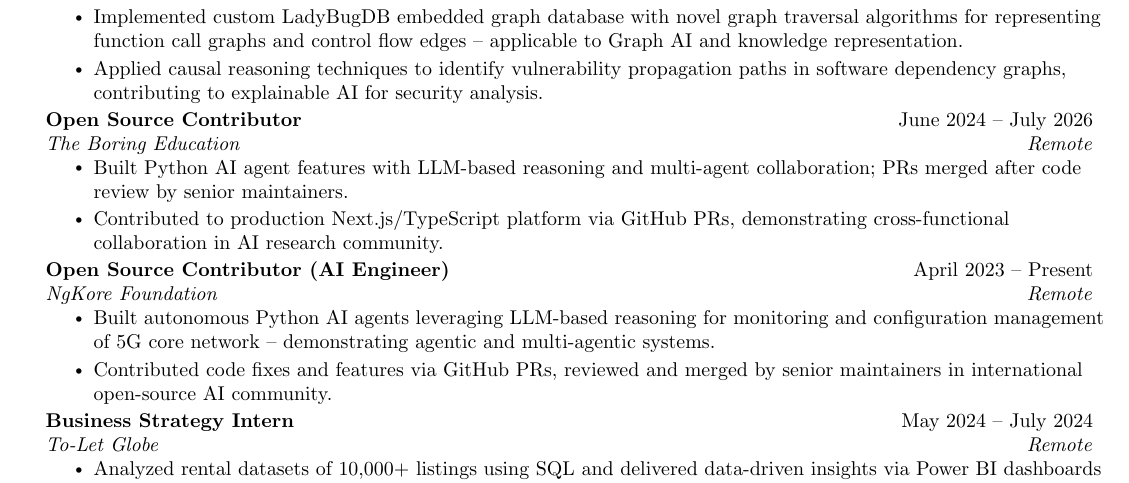
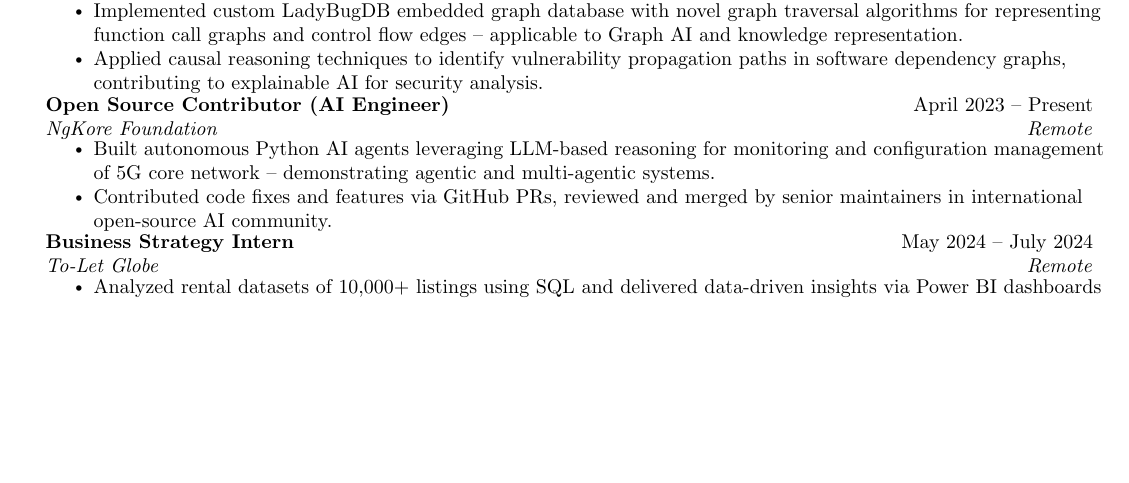
Before and after one commit to contact-shreyas/kiro, a LaTeX CV (fujitsu_resume.tex): part of page 1 of 2, cut so that both start at the same text, the shorter picture padded with empty space. Compiled offline with pdfLaTeX.

Commit message:
Remove The Boring Education from all resumes

```diff
--- a/fujitsu_resume.tex
+++ b/fujitsu_resume.tex
@@ -126,14 +126,6 @@
       \resumeItemListEnd
 
     \resumeSubheading
-      {Open Source Contributor}{June 2024 -- July 2026}
-      {The Boring Education}{Remote}
-      \resumeItemListStart
-        \resumeItem{Built Python AI agent features with LLM-based reasoning and multi-agent collaboration; PRs merged after code review by senior maintainers.}
-        \resumeItem{Contributed to production Next.js/TypeScript platform via GitHub PRs, demonstrating cross-functional collaboration in AI research community.}
-      \resumeItemListEnd
-
-    \resumeSubheading
       {Open Source Contributor (AI Engineer)}{April 2023 -- Present}
       {NgKore Foundation}{Remote}
       \resumeItemListStart
```
Also changed, not shown: third_intelligence_resume.tex (+0 -8 lines), fujitsu_resume.pdf, third_intelligence_resume.pdf.
